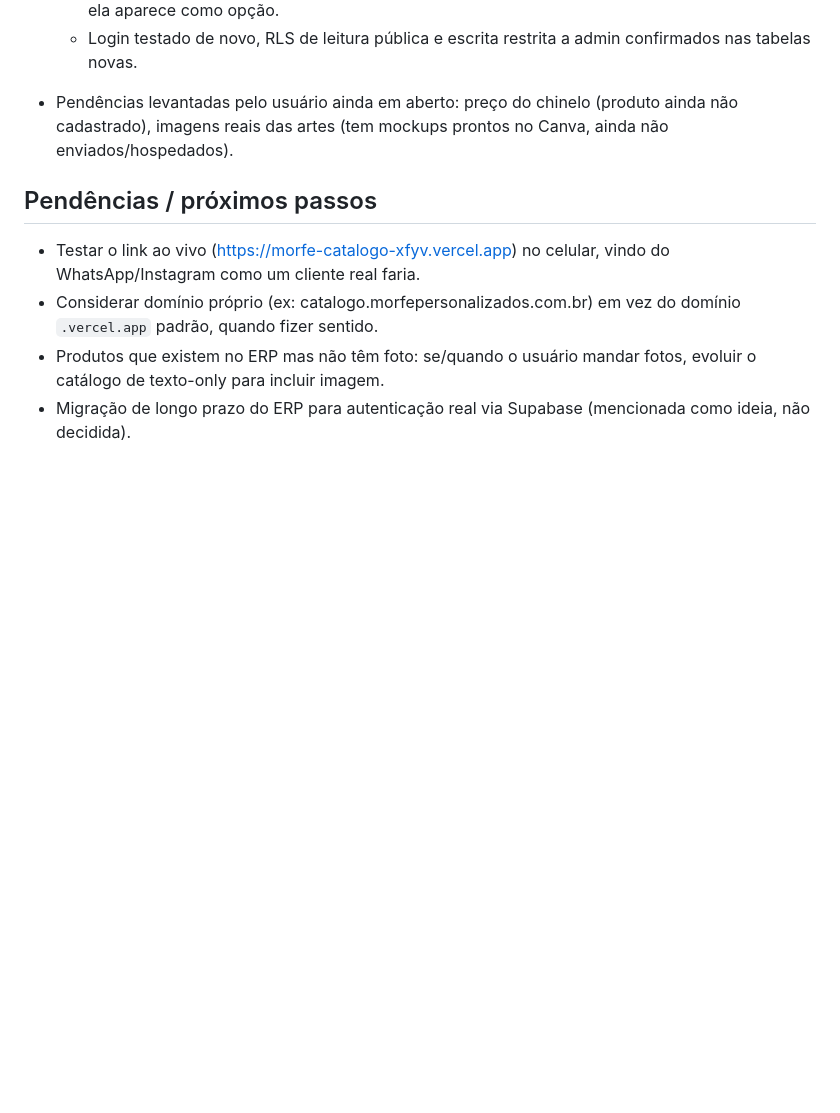
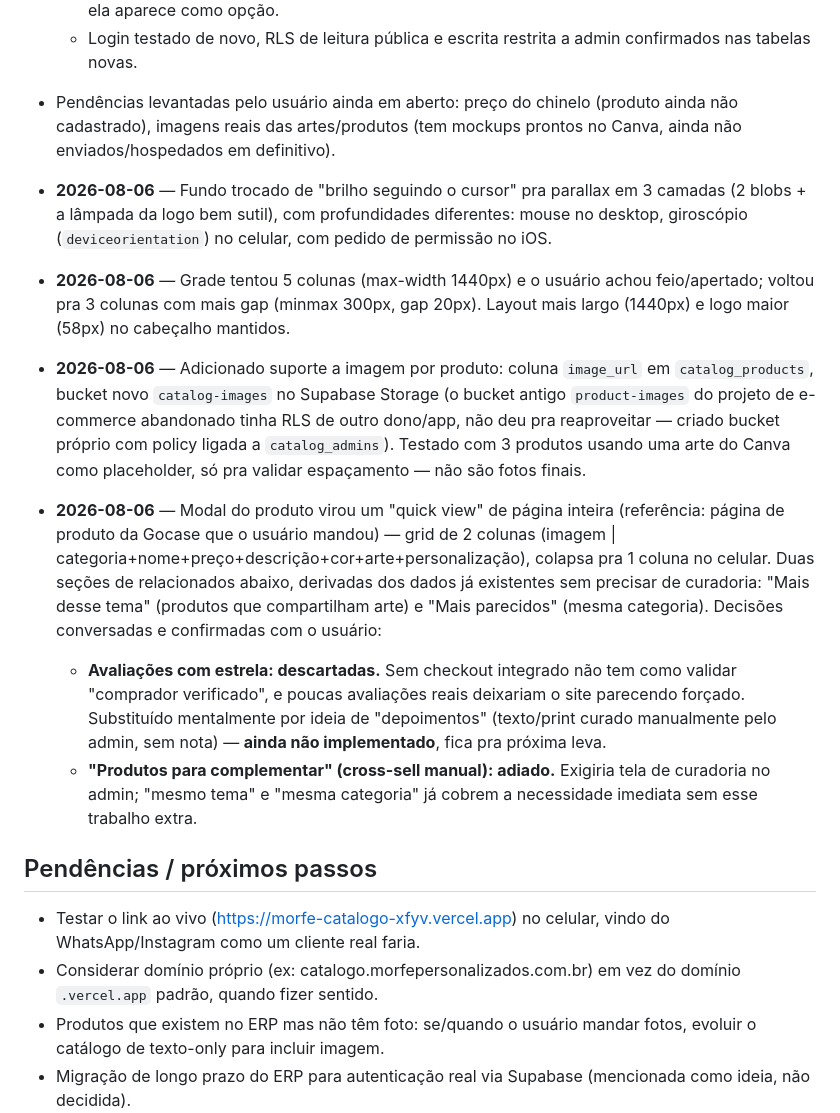
Before and after one commit to morfepersonalizados/morfe-catalogo, a Markdown page: memoria.md, the part around the change. GitHub-like rendering; blank space fills up the shorter version.

Commit message:
Atualiza memoria.md com decisões da leva de personalização e modal de produto

```diff
--- a/memoria.md
+++ b/memoria.md
@@ -49,7 +49,13 @@
   - **Personalização/artes**: negócio é sublimação (canecas, azulejos, quebra-cabeça, chinelo — pendente cadastrar preço —, chaveiro etc.) com artes prontas (Harry Potter, times, datas comemorativas) que o cliente escolhe. Preço é definido **só pelo modelo do produto** (ex: caneca branca vs. interior colorido), nunca pela arte — arte é sempre "preço neutro". Criadas tabelas `catalog_designs` (arte: nome+tema) e `catalog_product_designs` (many-to-many produto↔arte, várias artes podem valer pra vários produtos ou só um). Populado com 11 artes reais (nomes tirados dos arquivos do Canva da Morfê: pasta "Feed instagram" tem posts completos com fundo decorativo — não serve de thumbnail; arquivos separados tipo "Caneca Homem_aranha e Venom", "canecas harry potter", "Caneca Cristãs" têm a arte limpa, mais adequada), sem vínculo a produto ainda (usuário liga pelo admin). Modal do catálogo ganhou seção de personalização: chips das artes vinculadas ao produto (se houver) + campo de texto livre sempre disponível pra pedido customizado — tudo isso vai junto na mensagem do WhatsApp.
   - Admin ganhou aba "Artes": criar/editar/excluir arte, e escolher (checkbox) em quais produtos ela aparece como opção.
   - Login testado de novo, RLS de leitura pública e escrita restrita a admin confirmados nas tabelas novas.
-- Pendências levantadas pelo usuário ainda em aberto: preço do chinelo (produto ainda não cadastrado), imagens reais das artes (tem mockups prontos no Canva, ainda não enviados/hospedados).
+- Pendências levantadas pelo usuário ainda em aberto: preço do chinelo (produto ainda não cadastrado), imagens reais das artes/produtos (tem mockups prontos no Canva, ainda não enviados/hospedados em definitivo).
+- **2026-08-06** — Fundo trocado de "brilho seguindo o cursor" pra parallax em 3 camadas (2 blobs + a lâmpada da logo bem sutil), com profundidades diferentes: mouse no desktop, giroscópio (`deviceorientation`) no celular, com pedido de permissão no iOS.
+- **2026-08-06** — Grade tentou 5 colunas (max-width 1440px) e o usuário achou feio/apertado; voltou pra 3 colunas com mais gap (minmax 300px, gap 20px). Layout mais largo (1440px) e logo maior (58px) no cabeçalho mantidos.
+- **2026-08-06** — Adicionado suporte a imagem por produto: coluna `image_url` em `catalog_products`, bucket novo `catalog-images` no Supabase Storage (o bucket antigo `product-images` do projeto de e-commerce abandonado tinha RLS de outro dono/app, não deu pra reaproveitar — criado bucket próprio com policy ligada a `catalog_admins`). Testado com 3 produtos usando uma arte do Canva como placeholder, só pra validar espaçamento — não são fotos finais.
+- **2026-08-06** — Modal do produto virou um "quick view" de página inteira (referência: página de produto da Gocase que o usuário mandou) — grid de 2 colunas (imagem | categoria+nome+preço+descrição+cor+arte+personalização), colapsa pra 1 coluna no celular. Duas seções de relacionados abaixo, derivadas dos dados já existentes sem precisar de curadoria: "Mais desse tema" (produtos que compartilham arte) e "Mais parecidos" (mesma categoria). Decisões conversadas e confirmadas com o usuário:
+  - **Avaliações com estrela: descartadas.** Sem checkout integrado não tem como validar "comprador verificado", e poucas avaliações reais deixariam o site parecendo forçado. Substituído mentalmente por ideia de "depoimentos" (texto/print curado manualmente pelo admin, sem nota) — **ainda não implementado**, fica pra próxima leva.
+  - **"Produtos para complementar" (cross-sell manual): adiado.** Exigiria tela de curadoria no admin; "mesmo tema" e "mesma categoria" já cobrem a necessidade imediata sem esse trabalho extra.
 
 ## Pendências / próximos passos
 - Testar o link ao vivo (https://morfe-catalogo-xfyv.vercel.app) no celular, vindo do WhatsApp/Instagram como um cliente real faria.
```
